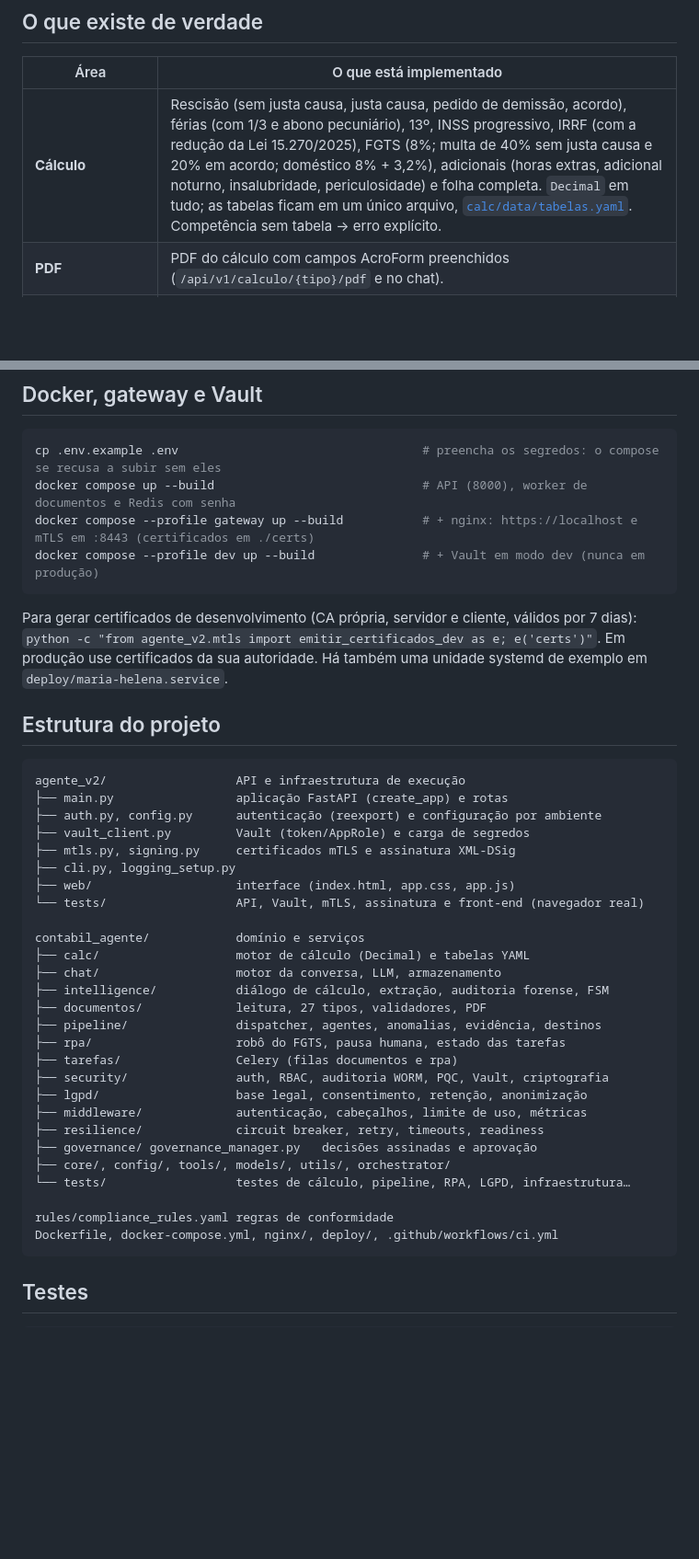
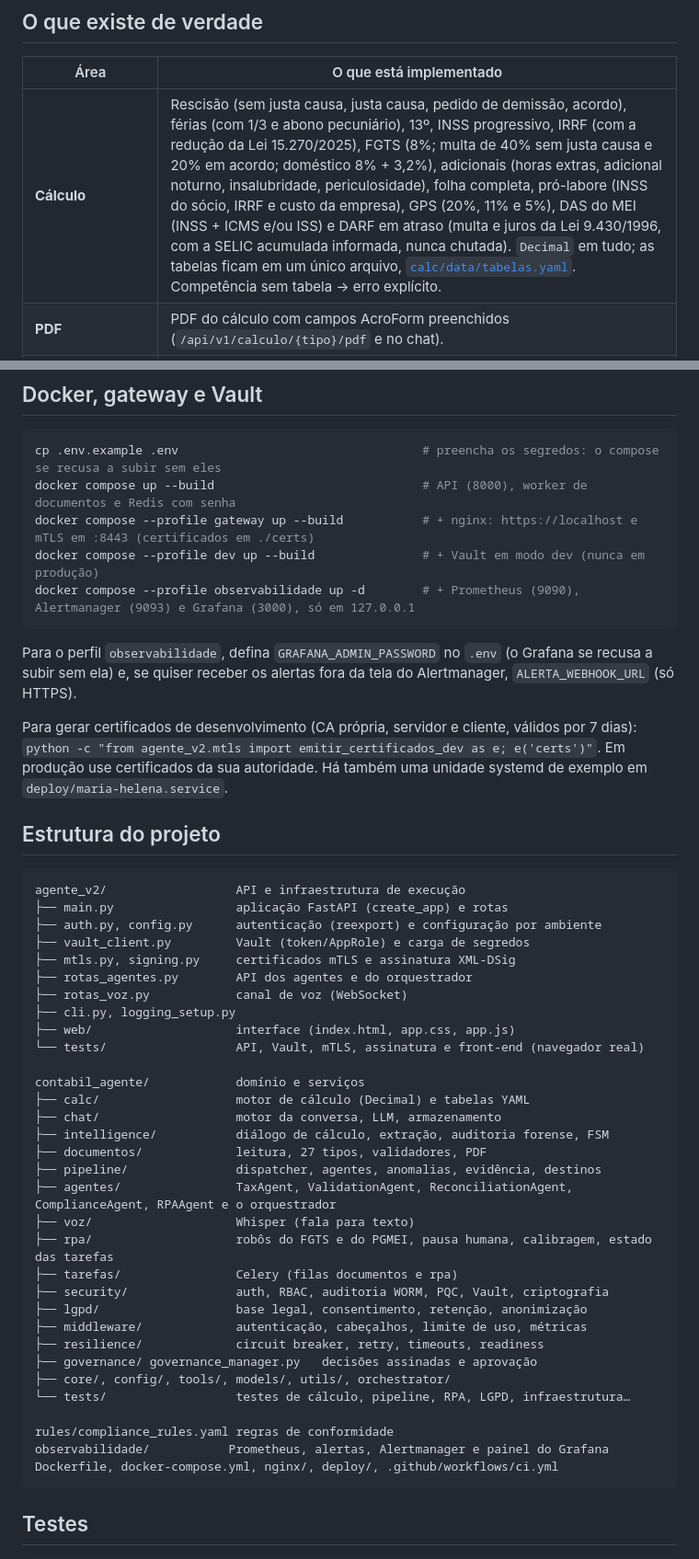
Before and after one commit to matheusStark25/sovereign-accounting-agent, a Markdown page: README.md, 2 parts joined by grey strips. Shown at 92% size. Rendered like a GitHub page; blank space fills up the shorter version.

Commit message:
README: agentes, voz, observabilidade e os cálculos novos (pró-labore, GPS, DAS do MEI, DARF)
Co-Authored-By: Claude Sonnet 5.5 <noreply@anthropic.com>

````diff
--- a/README.md
+++ b/README.md
@@ -74,7 +74,7 @@ graph LR
 
 | Área | O que está implementado |
 |---|---|
-| **Cálculo** | Rescisão (sem justa causa, justa causa, pedido de demissão, acordo), férias (com 1/3 e abono pecuniário), 13º, INSS progressivo, IRRF (com a redução da Lei 15.270/2025), FGTS (8%; multa de 40% sem justa causa e 20% em acordo; doméstico 8% + 3,2%), adicionais (horas extras, adicional noturno, insalubridade, periculosidade) e folha completa. `Decimal` em tudo; as tabelas ficam em um único arquivo, [`calc/data/tabelas.yaml`](contabil_agente/calc/data/tabelas.yaml). Competência sem tabela → erro explícito. |
+| **Cálculo** | Rescisão (sem justa causa, justa causa, pedido de demissão, acordo), férias (com 1/3 e abono pecuniário), 13º, INSS progressivo, IRRF (com a redução da Lei 15.270/2025), FGTS (8%; multa de 40% sem justa causa e 20% em acordo; doméstico 8% + 3,2%), adicionais (horas extras, adicional noturno, insalubridade, periculosidade), folha completa, pró-labore (INSS do sócio, IRRF e custo da empresa), GPS (20%, 11% e 5%), DAS do MEI (INSS + ICMS e/ou ISS) e DARF em atraso (multa e juros da Lei 9.430/1996, com a SELIC acumulada informada, nunca chutada). `Decimal` em tudo; as tabelas ficam em um único arquivo, [`calc/data/tabelas.yaml`](contabil_agente/calc/data/tabelas.yaml). Competência sem tabela → erro explícito. |
 | **PDF** | PDF do cálculo com campos AcroForm preenchidos (`/api/v1/calculo/{tipo}/pdf` e no chat). |
 | **Documentos** | 27 tipos classificados e extraídos; conferências automáticas em 16 deles (veja [Documentos](#documentos)); detector de anomalias (escore z robusto, duplicidade, competência repetida/futura/antiga); lote assíncrono de até 50 arquivos. |
 | **Autenticação** | Login com bcrypt, JWT, bloqueio da conta após 5 senhas erradas (15 min), papéis lidos do banco (cabeçalhos de identidade enviados pelo cliente são ignorados), isolamento por empresa (tenant). |
@@ -264,7 +268,10 @@ cp .env.example .env                                  # preencha os segredos: o
 docker compose up --build                             # API (8000), worker de documentos e Redis com senha
 docker compose --profile gateway up --build           # + nginx: https://localhost e mTLS em :8443 (certificados em ./certs)
 docker compose --profile dev up --build               # + Vault em modo dev (nunca em produção)
+docker compose --profile observabilidade up -d        # + Prometheus (9090), Alertmanager (9093) e Grafana (3000), só em 127.0.0.1
 ```
+
+Para o perfil `observabilidade`, defina `GRAFANA_ADMIN_PASSWORD` no `.env` (o Grafana se recusa a subir sem ela) e, se quiser receber os alertas fora da tela do Alertmanager, `ALERTA_WEBHOOK_URL` (só HTTPS).
 
 Para gerar certificados de desenvolvimento (CA própria, servidor e cliente, válidos por 7 dias):
 `python -c "from agente_v2.mtls import emitir_certificados_dev as e; e('certs')"`. Em produção use certificados
@@ -279,6 +286,8 @@ agente_v2/                  API e infraestrutura de execução
 ├── auth.py, config.py      autenticação (reexport) e configuração por ambiente
 ├── vault_client.py         Vault (token/AppRole) e carga de segredos
 ├── mtls.py, signing.py     certificados mTLS e assinatura XML-DSig
+├── rotas_agentes.py        API dos agentes e do orquestrador
+├── rotas_voz.py            canal de voz (WebSocket)
 ├── cli.py, logging_setup.py
 ├── web/                    interface (index.html, app.css, app.js)
 └── tests/                  API, Vault, mTLS, assinatura e front-end (navegador real)
@@ -289,7 +298,9 @@ contabil_agente/            domínio e serviços
 ├── intelligence/           diálogo de cálculo, extração, auditoria forense, FSM
 ├── documentos/             leitura, 27 tipos, validadores, PDF
 ├── pipeline/               dispatcher, agentes, anomalias, evidência, destinos
-├── rpa/                    robô do FGTS, pausa humana, estado das tarefas
+├── agentes/                TaxAgent, ValidationAgent, ReconciliationAgent, ComplianceAgent, RPAAgent e o orquestrador
+├── voz/                    Whisper (fala para texto)
+├── rpa/                    robôs do FGTS e do PGMEI, pausa humana, calibragem, estado das tarefas
 ├── tarefas/                Celery (filas documentos e rpa)
 ├── security/               auth, RBAC, auditoria WORM, PQC, Vault, criptografia
 ├── lgpd/                   base legal, consentimento, retenção, anonimização
@@ -300,6 +311,7 @@ contabil_agente/            domínio e serviços
 └── tests/                  testes de cálculo, pipeline, RPA, LGPD, infraestrutura…
 
 rules/compliance_rules.yaml regras de conformidade
+observabilidade/           Prometheus, alertas, Alertmanager e painel do Grafana
 Dockerfile, docker-compose.yml, nginx/, deploy/, .github/workflows/ci.yml
 ```
 
````
Also changed, not shown: other parts of README.md (+9 -5 lines).
